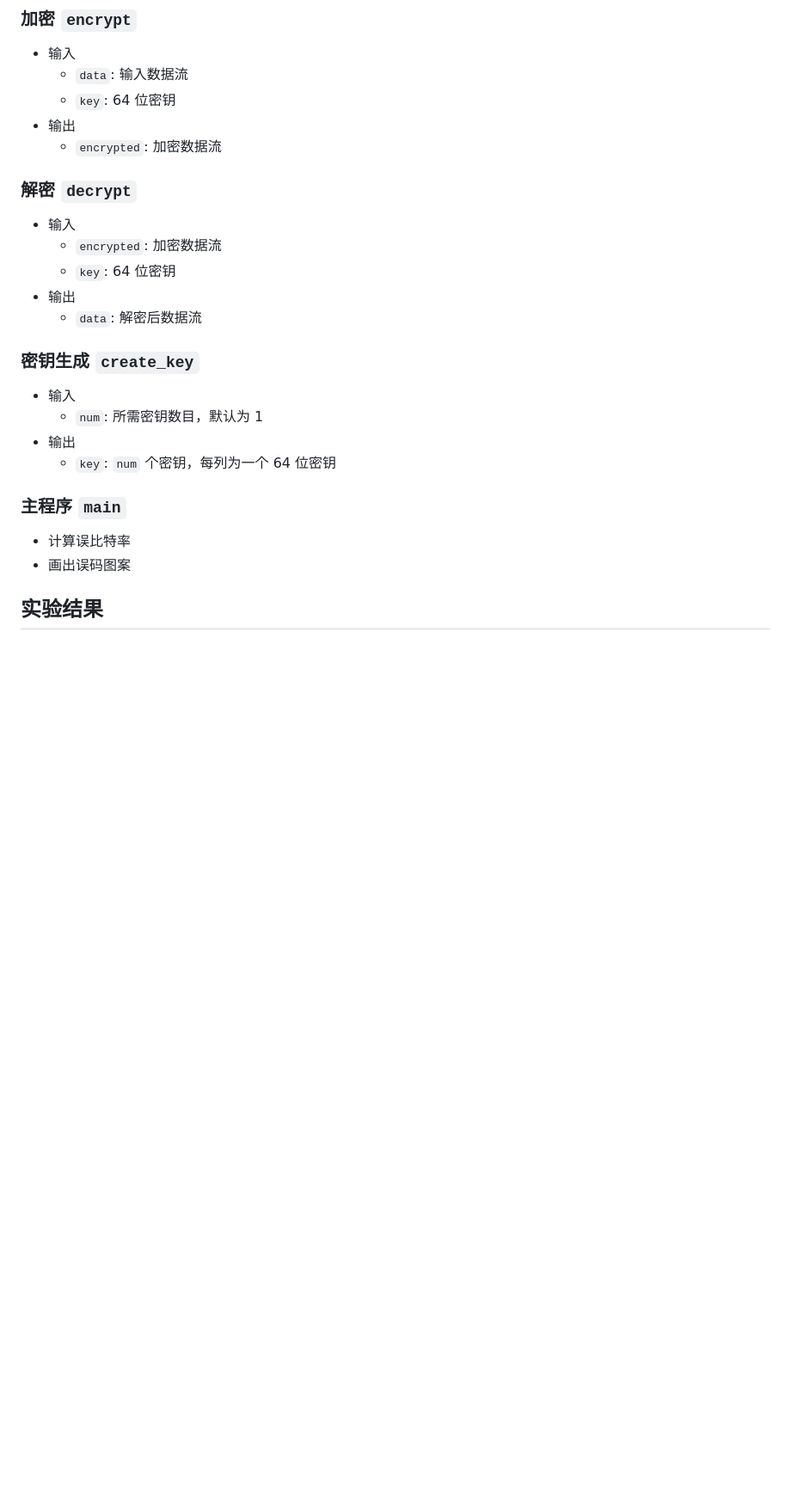
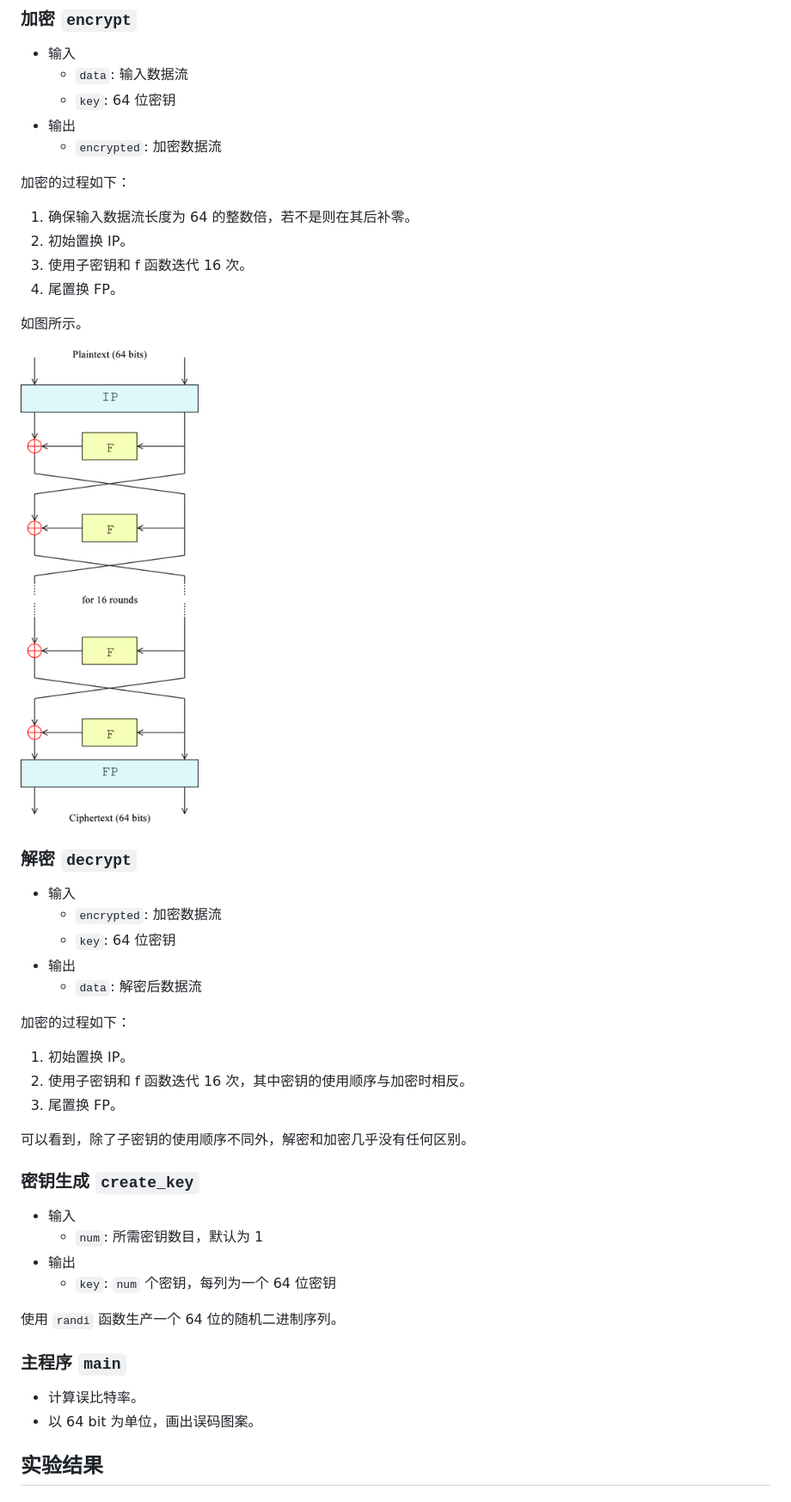
Before and after one commit to IntroductionOfCoding2015/encryption, a Markdown page: README.md, the part around the change. Shown: that part at 86% size. Drawn GitHub-style; pictures changed too: report/DES-main-network.png (added); blank space fills up the shorter version.

Commit message:
Add details to README

```diff
--- a/README.md
+++ b/README.md
@@ -31,6 +31,17 @@
 - 输出
     - `encrypted`: 加密数据流
 
+加密的过程如下：
+
+1. 确保输入数据流长度为 64 的整数倍，若不是则在其后补零。
+2. 初始置换 IP。
+3. 使用子密钥和 f 函数迭代 16 次。
+4. 尾置换 FP。
+
+如图所示。
+
+![DES Main Network](report/DES-main-network.png)
+
 ### 解密 `decrypt`
 
 - 输入
@@ -39,6 +50,14 @@
 - 输出
     - `data`: 解密后数据流
 
+加密的过程如下：
+
+1. 初始置换 IP。
+2. 使用子密钥和 f 函数迭代 16 次，其中密钥的使用顺序与加密时相反。
+3. 尾置换 FP。
+
+可以看到，除了子密钥的使用顺序不同外，解密和加密几乎没有任何区别。
+
 ### 密钥生成 `create_key`
 
 - 输入
@@ -46,10 +65,12 @@
 - 输出
     - `key`: `num` 个密钥，每列为一个 64 位密钥
 
+使用 `randi` 函数生产一个 64 位的随机二进制序列。
+
 ### 主程序 `main`
 
-- 计算误比特率
-- 画出误码图案
+- 计算误比特率。
+- 以 64 bit 为单位，画出误码图案。
 
 ## 实验结果
 
```
